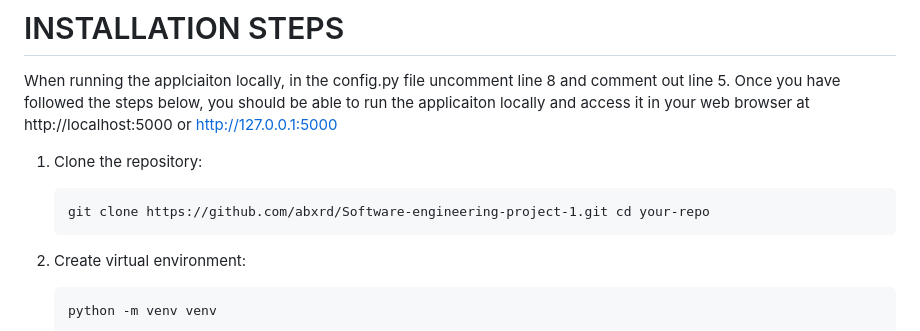
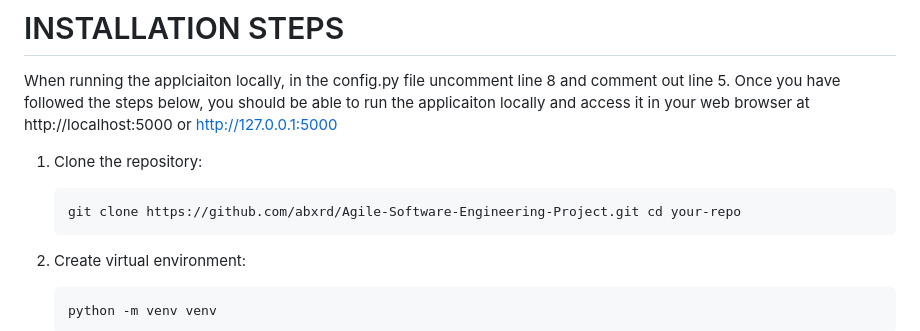
Before and after one commit to abxrd/Agile-Software-Engineering-Project, a Markdown page: README.md, the part around the change. Rendered like a GitHub page.

```diff
--- a/README.md
+++ b/README.md
@@ -69,7 +69,7 @@ When running the applciaiton locally, in the config.py file uncomment line 8 and
 
 1. Clone the repository:
 
-       git clone https://github.com/abxrd/Software-engineering-project-1.git cd your-repo
+       git clone https://github.com/abxrd/Agile-Software-Engineering-Project.git cd your-repo
 
 2. Create virtual environment:
 
```
